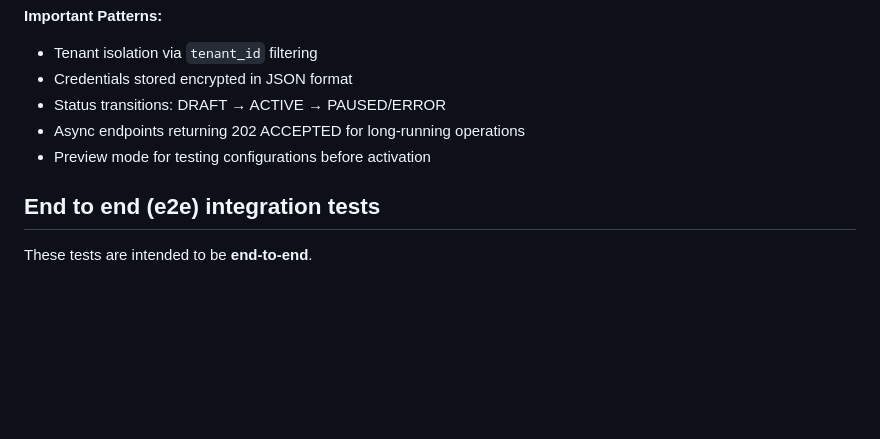
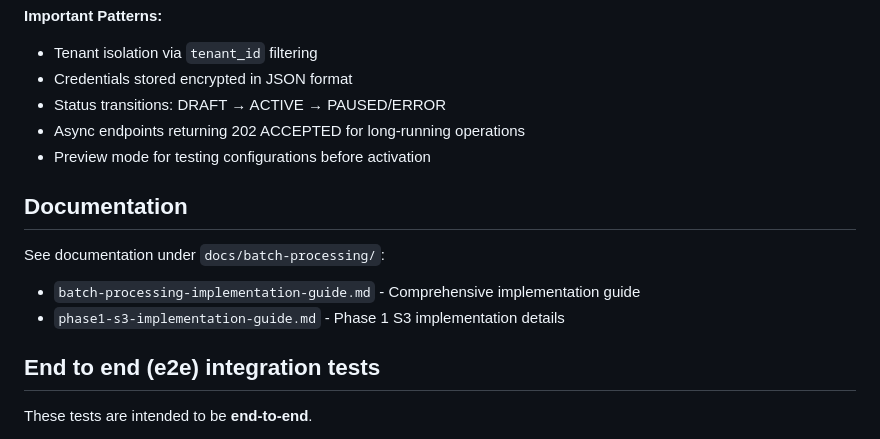
Before and after one commit to vusal-iom/autoloader, a Markdown page: CLAUDE.md, the part around the change. Drawn GitHub-style; blank space fills up the shorter version.

Commit message:
updated claude docs

```diff
--- a/CLAUDE.md
+++ b/CLAUDE.md
@@ -167,6 +167,12 @@ Parallel: Spark Connect (Remote execution)
 - Async endpoints returning 202 ACCEPTED for long-running operations
 - Preview mode for testing configurations before activation
 
+## Documentation
+
+See documentation under `docs/batch-processing/`:
+- `batch-processing-implementation-guide.md` - Comprehensive implementation guide
+- `phase1-s3-implementation-guide.md` - Phase 1 S3 implementation details
+
 ## End to end (e2e) integration tests
 
 These tests are intended to be **end-to-end**.
```
